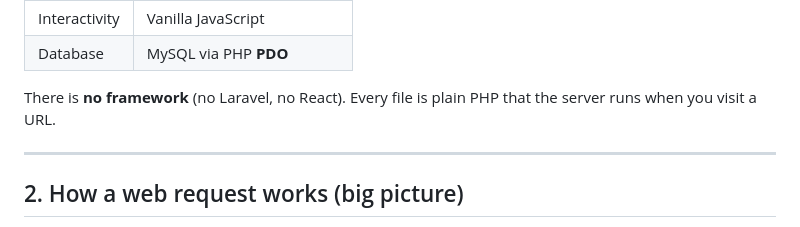
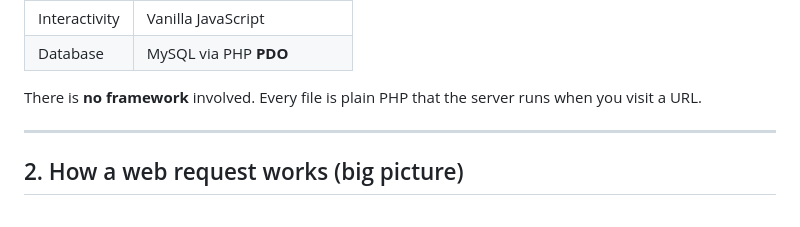
Before and after one commit to IcarusFlew-SE/UECS2094---SkillExpert-Skills-Trading-Platform, a Markdown page: docs/BEGINNER_GUIDE.md, the part around the change. Rendered like a GitHub page.

```diff
--- a/docs/BEGINNER_GUIDE.md
+++ b/docs/BEGINNER_GUIDE.md
@@ -25,7 +25,7 @@ SkillExpert is a **peer-to-peer skills exchange website**. Users can:
 | Interactivity | Vanilla JavaScript |
 | Database | MySQL via PHP **PDO** |
 
-There is **no framework** (no Laravel, no React). Every file is plain PHP that the server runs when you visit a URL.
+There is **no framework** involved. Every file is plain PHP that the server runs when you visit a URL.
 
 ---
 
```
Also changed, not shown: docs/report_content_swaps_reviews.md (+1 -1 lines).
